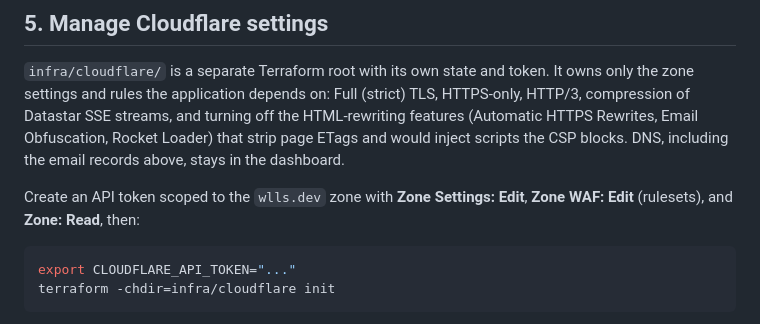
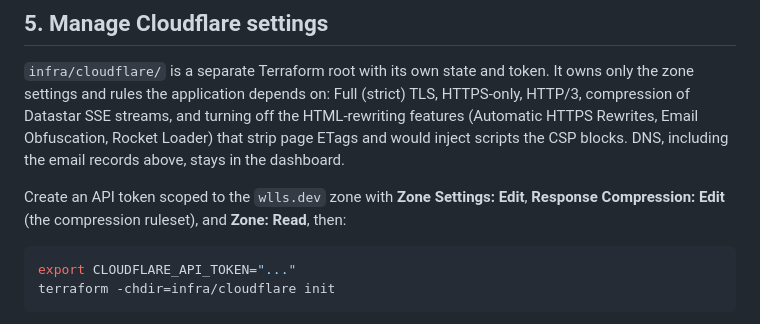
Before and after one commit to devdumpling/wlls, a Markdown page: infra/README.md, the part around the change. Rendered like a GitHub page.

Commit message:
docs: compression rules need Response Compression token permission
Co-Authored-By: Claude Opus 5.5 <noreply@anthropic.com>

````diff
--- a/infra/README.md
+++ b/infra/README.md
@@ -137,7 +137,7 @@ Obfuscation, Rocket Loader) that strip page ETags and would inject scripts the
 CSP blocks. DNS, including the email records above, stays in the dashboard.
 
 Create an API token scoped to the `wlls.dev` zone with **Zone Settings: Edit**,
-**Zone WAF: Edit** (rulesets), and **Zone: Read**, then:
+**Response Compression: Edit** (the compression ruleset), and **Zone: Read**, then:
 
 ```bash
 export CLOUDFLARE_API_TOKEN="..."
````
